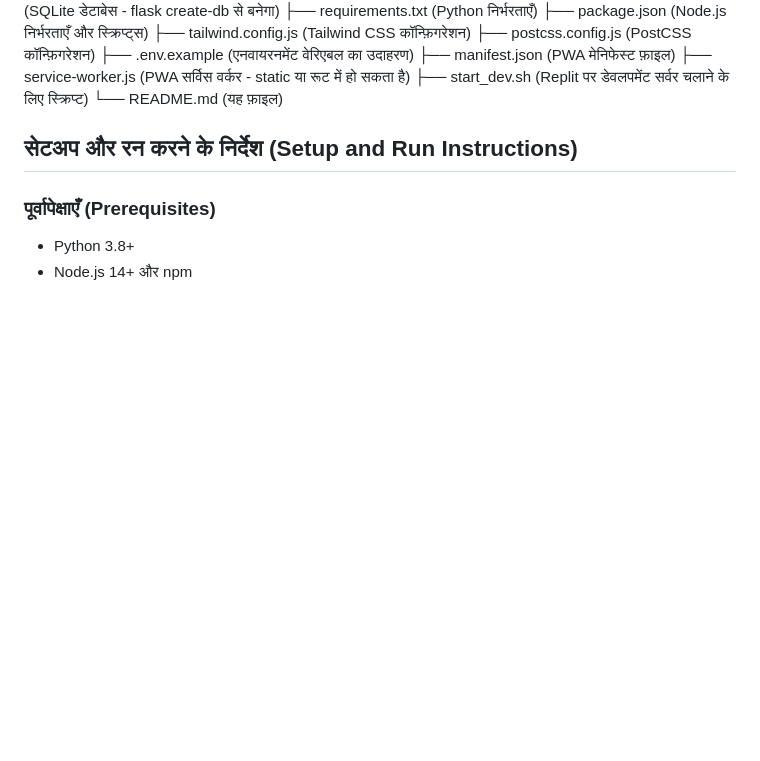
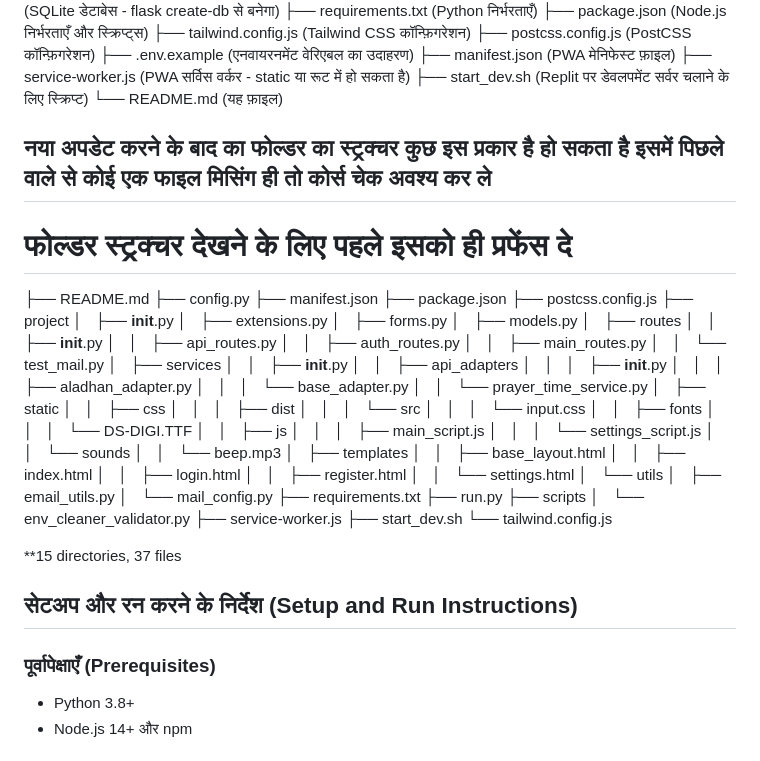
Before and after one commit to Quraeshi99/NoorTime, a Markdown page: README.md, the part around the change. Rendered like a GitHub page; blank space fills up the shorter version.

```diff
--- a/README.md
+++ b/README.md
@@ -86,6 +86,62 @@ PrayerTimesGlobal/ (आपके Repl का नाम)
 ├── service-worker.js (PWA सर्विस वर्कर - static या रूट में हो सकता है)
 ├── start_dev.sh (Replit पर डेवलपमेंट सर्वर चलाने के लिए स्क्रिप्ट)
 └── README.md (यह फ़ाइल)
+## नया अपडेट करने के बाद का फोल्डर का स्ट्रक्चर कुछ इस प्रकार है हो सकता है इसमें पिछले वाले से कोई एक फाइल मिसिंग ही तो कोर्स चेक अवश्य कर ले
+# फोल्डर स्ट्रक्चर देखने के लिए पहले इसको ही प्रफेंस दे
+
+├── README.md
+├── config.py
+├── manifest.json
+├── package.json
+├── postcss.config.js
+├── project
+│   ├── __init__.py
+│   ├── extensions.py
+│   ├── forms.py
+│   ├── models.py
+│   ├── routes
+│   │   ├── __init__.py
+│   │   ├── api_routes.py
+│   │   ├── auth_routes.py
+│   │   ├── main_routes.py
+│   │   └── test_mail.py
+│   ├── services
+│   │   ├── __init__.py
+│   │   ├── api_adapters
+│   │   │   ├── __init__.py
+│   │   │   ├── aladhan_adapter.py
+│   │   │   └── base_adapter.py
+│   │   └── prayer_time_service.py
+│   ├── static
+│   │   ├── css
+│   │   │   ├── dist
+│   │   │   └── src
+│   │   │       └── input.css
+│   │   ├── fonts
+│   │   │   └── DS-DIGI.TTF
+│   │   ├── js
+│   │   │   ├── main_script.js
+│   │   │   └── settings_script.js
+│   │   └── sounds
+│   │       └── beep.mp3
+│   ├── templates
+│   │   ├── base_layout.html
+│   │   ├── index.html
+│   │   ├── login.html
+│   │   ├── register.html
+│   │   └── settings.html
+│   └── utils
+│       ├── email_utils.py
+│       └── mail_config.py
+├── requirements.txt
+├── run.py
+├── scripts
+│   └── env_cleaner_validator.py
+├── service-worker.js
+├── start_dev.sh
+└── tailwind.config.js
+
+**15 directories, 37 files
 
 
 
```
